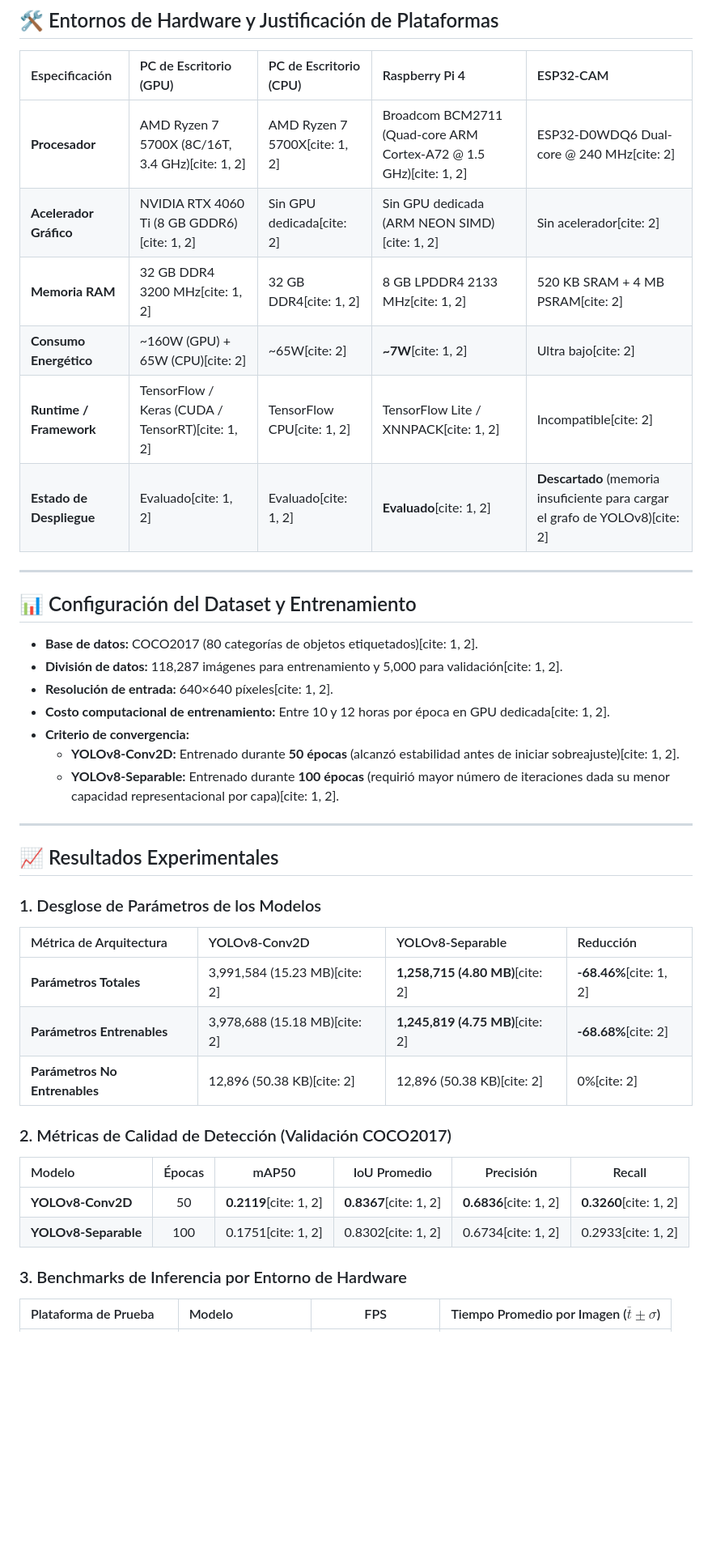
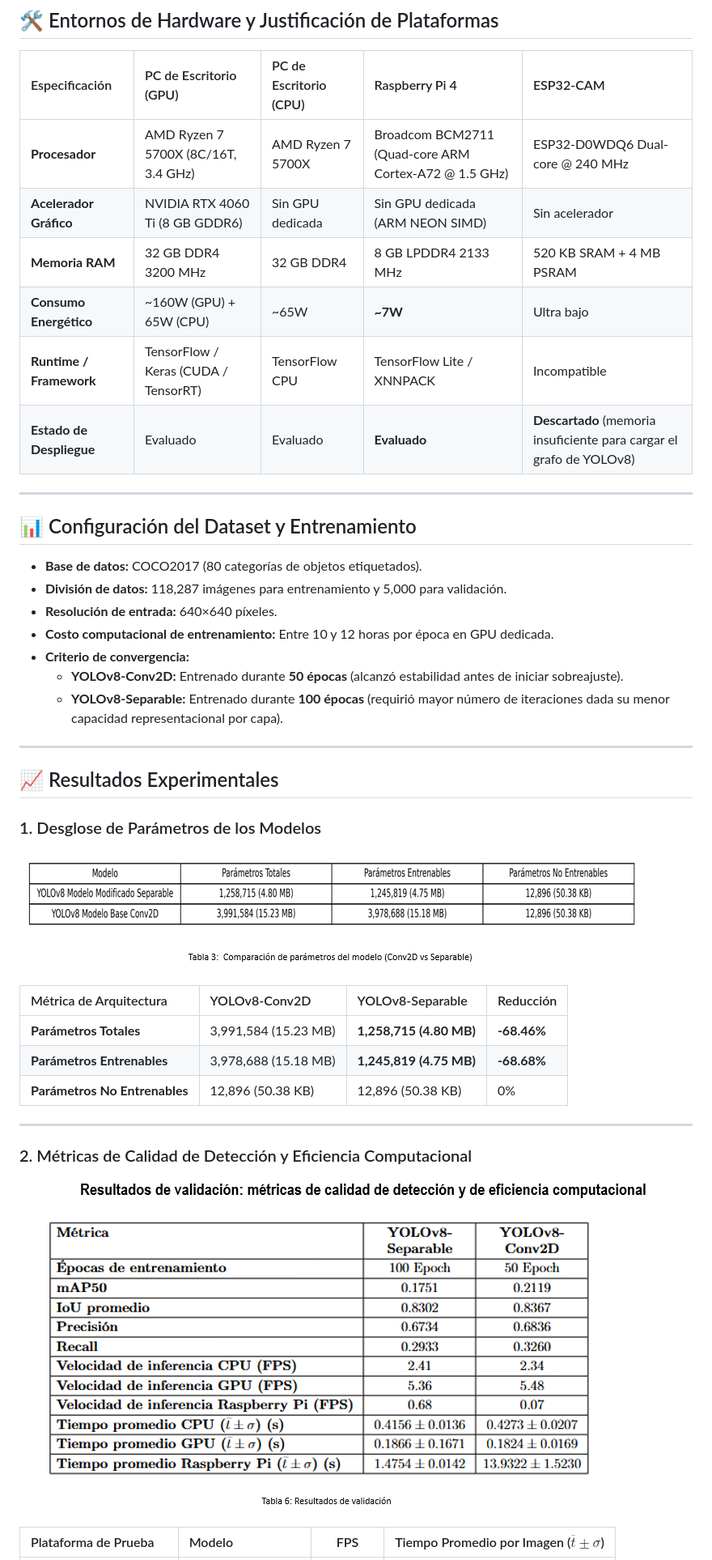
Before and after one commit to Rxyxs/yolov8-separable-convolutions, a Markdown page: README.md, the part around one of its changes. Shown at 81% size. Rendered like a GitHub page; blank space fills up the shorter version.

```diff
--- a/README.md
+++ b/README.md
@@ -57,24 +58,24 @@ Esta sustitución estratégica en el módulo *Head* reduce la complejidad comput
 
 | Especificación | PC de Escritorio (GPU) | PC de Escritorio (CPU) | Raspberry Pi 4 | ESP32-CAM |
 | :--- | :--- | :--- | :--- | :--- |
-| **Procesador** | AMD Ryzen 7 5700X (8C/16T, 3.4 GHz)[cite: 1, 2] | AMD Ryzen 7 5700X[cite: 1, 2] | Broadcom BCM2711 (Quad-core ARM Cortex-A72 @ 1.5 GHz)[cite: 1, 2] | ESP32-D0WDQ6 Dual-core @ 240 MHz[cite: 2] |
-| **Acelerador Gráfico** | NVIDIA RTX 4060 Ti (8 GB GDDR6)[cite: 1, 2] | Sin GPU dedicada[cite: 2] | Sin GPU dedicada (ARM NEON SIMD)[cite: 1, 2] | Sin acelerador[cite: 2] |
-| **Memoria RAM** | 32 GB DDR4 3200 MHz[cite: 1, 2] | 32 GB DDR4[cite: 1, 2] | 8 GB LPDDR4 2133 MHz[cite: 1, 2] | 520 KB SRAM + 4 MB PSRAM[cite: 2] |
-| **Consumo Energético** | ~160W (GPU) + 65W (CPU)[cite: 2] | ~65W[cite: 2] | **~7W**[cite: 1, 2] | Ultra bajo[cite: 2] |
-| **Runtime / Framework** | TensorFlow / Keras (CUDA / TensorRT)[cite: 1, 2] | TensorFlow CPU[cite: 1, 2] | TensorFlow Lite / XNNPACK[cite: 1, 2] | Incompatible[cite: 2] |
-| **Estado de Despliegue** | Evaluado[cite: 1, 2] | Evaluado[cite: 1, 2] | **Evaluado**[cite: 1, 2] | **Descartado** (memoria insuficiente para cargar el grafo de YOLOv8)[cite: 2] |
+| **Procesador** | AMD Ryzen 7 5700X (8C/16T, 3.4 GHz) | AMD Ryzen 7 5700X | Broadcom BCM2711 (Quad-core ARM Cortex-A72 @ 1.5 GHz) | ESP32-D0WDQ6 Dual-core @ 240 MHz |
+| **Acelerador Gráfico** | NVIDIA RTX 4060 Ti (8 GB GDDR6) | Sin GPU dedicada | Sin GPU dedicada (ARM NEON SIMD) | Sin acelerador |
+| **Memoria RAM** | 32 GB DDR4 3200 MHz | 32 GB DDR4 | 8 GB LPDDR4 2133 MHz | 520 KB SRAM + 4 MB PSRAM |
+| **Consumo Energético** | ~160W (GPU) + 65W (CPU) | ~65W | **~7W** | Ultra bajo |
+| **Runtime / Framework** | TensorFlow / Keras (CUDA / TensorRT) | TensorFlow CPU | TensorFlow Lite / XNNPACK | Incompatible |
+| **Estado de Despliegue** | Evaluado | Evaluado | **Evaluado** | **Descartado** (memoria insuficiente para cargar el grafo de YOLOv8) |
 
 ---
 
 ## 📊 Configuración del Dataset y Entrenamiento
 
-* **Base de datos:** COCO2017 (80 categorías de objetos etiquetados)[cite: 1, 2].
-* **División de datos:** 118,287 imágenes para entrenamiento y 5,000 para validación[cite: 1, 2].
-* **Resolución de entrada:** 640×640 píxeles[cite: 1, 2].
-* **Costo computacional de entrenamiento:** Entre 10 y 12 horas por época en GPU dedicada[cite: 1, 2].
+* **Base de datos:** COCO2017 (80 categorías de objetos etiquetados).
+* **División de datos:** 118,287 imágenes para entrenamiento y 5,000 para validación.
+* **Resolución de entrada:** 640×640 píxeles.
+* **Costo computacional de entrenamiento:** Entre 10 y 12 horas por época en GPU dedicada.
 * **Criterio de convergencia:**
-  * **YOLOv8-Conv2D:** Entrenado durante **50 épocas** (alcanzó estabilidad antes de iniciar sobreajuste)[cite: 1, 2].
-  * **YOLOv8-Separable:** Entrenado durante **100 épocas** (requirió mayor número de iteraciones dada su menor capacidad representacional por capa)[cite: 1, 2].
+  * **YOLOv8-Conv2D:** Entrenado durante **50 épocas** (alcanzó estabilidad antes de iniciar sobreajuste).
+  * **YOLOv8-Separable:** Entrenado durante **100 épocas** (requirió mayor número de iteraciones dada su menor capacidad representacional por capa).
 
 ---
 
@@ -82,20 +83,19 @@ Esta sustitución estratégica en el módulo *Head* reduce la complejidad comput
 
 ### 1. Desglose de Parámetros de los Modelos
 
+![Tabla 3 - Comparación de Parámetros](outputs/figures/tabla%203.png)
+
 | Métrica de Arquitectura | YOLOv8-Conv2D | YOLOv8-Separable | Reducción |
 | :--- | :--- | :--- | :--- |
-| **Parámetros Totales** | 3,991,584 (15.23 MB)[cite: 2] | **1,258,715 (4.80 MB)**[cite: 2] | **-68.46%**[cite: 1, 2] |
-| **Parámetros Entrenables** | 3,978,688 (15.18 MB)[cite: 2] | **1,245,819 (4.75 MB)**[cite: 2] | **-68.68%**[cite: 2] |
-| **Parámetros No Entrenables** | 12,896 (50.38 KB)[cite: 2] | 12,896 (50.38 KB)[cite: 2] | 0%[cite: 2] |
+| **Parámetros Totales** | 3,991,584 (15.23 MB) | **1,258,715 (4.80 MB)** | **-68.46%** |
+| **Parámetros Entrenables** | 3,978,688 (15.18 MB) | **1,245,819 (4.75 MB)** | **-68.68%** |
+| **Parámetros No Entrenables** | 12,896 (50.38 KB) | 12,896 (50.38 KB) | 0% |
 
-### 2. Métricas de Calidad de Detección (Validación COCO2017)
+---
 
-| Modelo | Épocas | mAP50 | IoU Promedio | Precisión | Recall |
-| :--- | :---: | :---: | :---: | :---: | :---: |
-| **YOLOv8-Conv2D** | 50 | **0.2119**[cite: 1, 2] | **0.8367**[cite: 1, 2] | **0.6836**[cite: 1, 2] | **0.3260**[cite: 1, 2] |
-| **YOLOv8-Separable** | 100 | 0.1751[cite: 1, 2] | 0.8302[cite: 1, 2] | 0.6734[cite: 1, 2] | 0.2933[cite: 1, 2] |
+### 2. Métricas de Calidad de Detección y Eficiencia Computacional
 
-### 3. Benchmarks de Inferencia por Entorno de Hardware
+![Tabla de Resultados de Validación Tesis](outputs/figures/tabla%20resultados%20tesis.png)
 
 | Plataforma de Prueba | Modelo | FPS | Tiempo Promedio por Imagen ($\overline{t} \pm \sigma$) |
 | :--- | :--- | :---: | :---: |
```
Also changed, not shown: other parts of README.md (+32 -36 lines).
